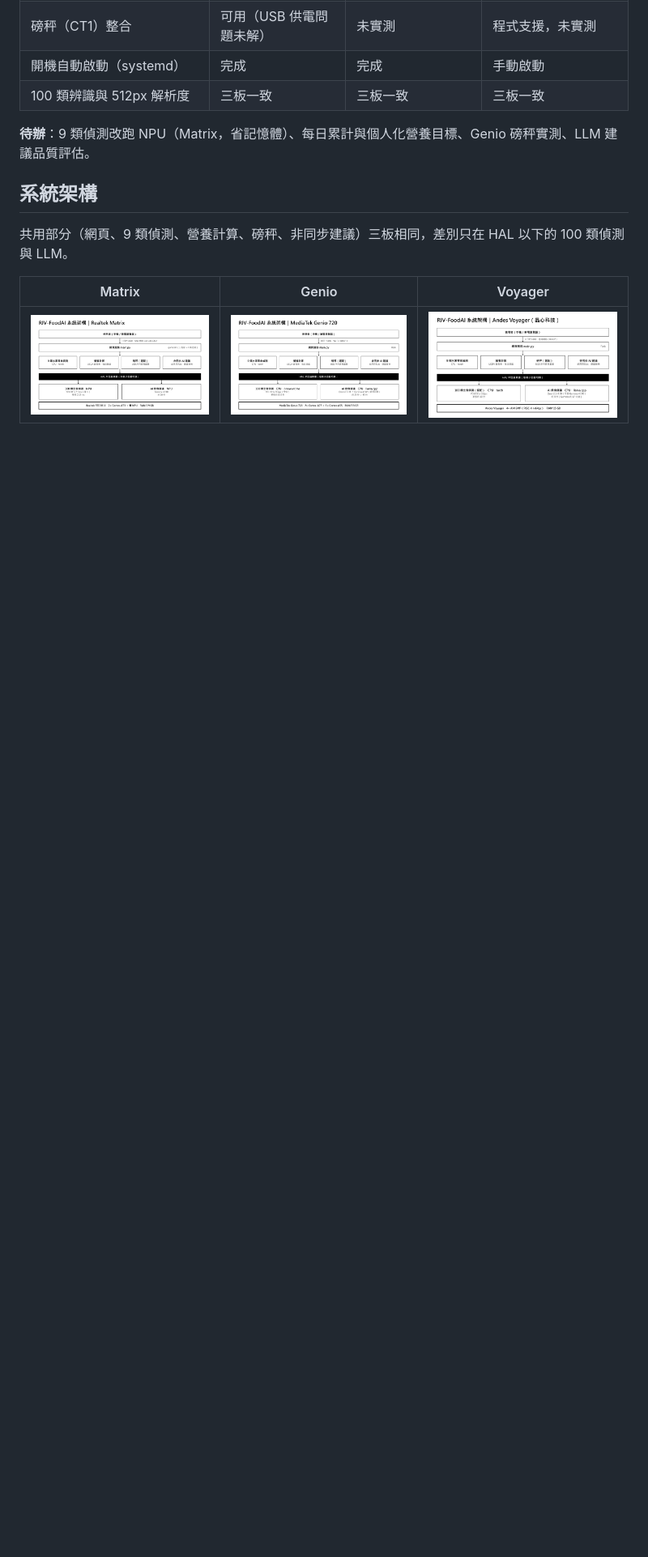
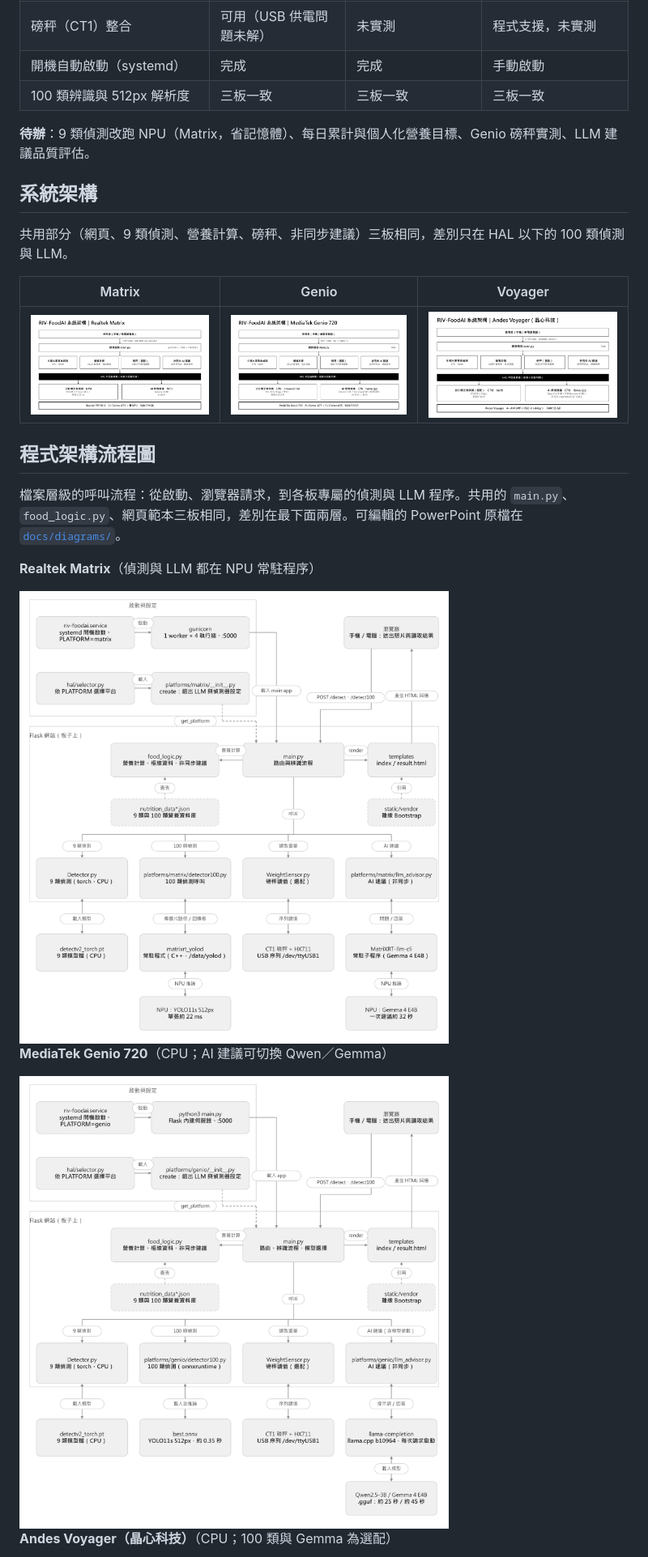
Before and after one commit to Miller0330/FOOD_AI, a Markdown page: README.md, the part around one of its changes. Shown at 81% size. GitHub-like rendering; pictures changed too: docs/images/flow_genio.png (added), docs/images/flow_matrix.png (added); blank space fills up the shorter version.

Commit message:
README: add per-board program flow diagrams (png + editable pptx)
Co-Authored-By: Claude Sonnet 5.5 <noreply@anthropic.com>
Claude-Session: https://claude.ai/code/session_01W1xwfuWuTYVf9qZkoFooCP

```diff
--- a/README.md
+++ b/README.md
@@ -36,3 +36,18 @@
 | Matrix | Genio | Voyager |
 |---|---|---|
 | ![Matrix](docs/images/arch_matrix.png) | ![Genio](docs/images/arch_genio.png) | ![Voyager](docs/images/arch_voyager.png) |
+
+## 程式架構流程圖
+
+檔案層級的呼叫流程：從啟動、瀏覽器請求，到各板專屬的偵測與 LLM 程序。共用的 `main.py`、`food_logic.py`、網頁範本三板相同，差別在最下面兩層。可編輯的 PowerPoint 原檔在 [`docs/diagrams/`](docs/diagrams/)。
+
+**Realtek Matrix**（偵測與 LLM 都在 NPU 常駐程序）
+
+<img src="docs/images/flow_matrix.png" width="640" alt="Matrix 程式架構流程圖">
+
+**MediaTek Genio 720**（CPU；AI 建議可切換 Qwen／Gemma）
+
+<img src="docs/images/flow_genio.png" width="640" alt="Genio 程式架構流程圖">
+
+**Andes Voyager（晶心科技）**（CPU；100 類與 Gemma 為選配）
+
```
Also changed, not shown: other parts of README.md (+1 -0 lines), docs/images/flow_voyager.png (added), 3 other files.
